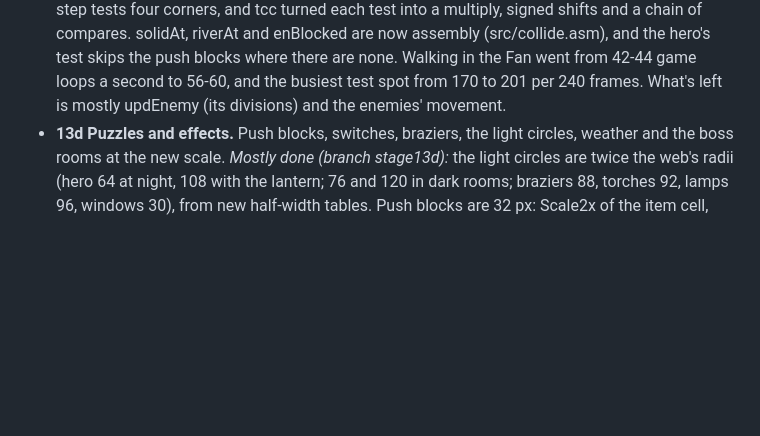
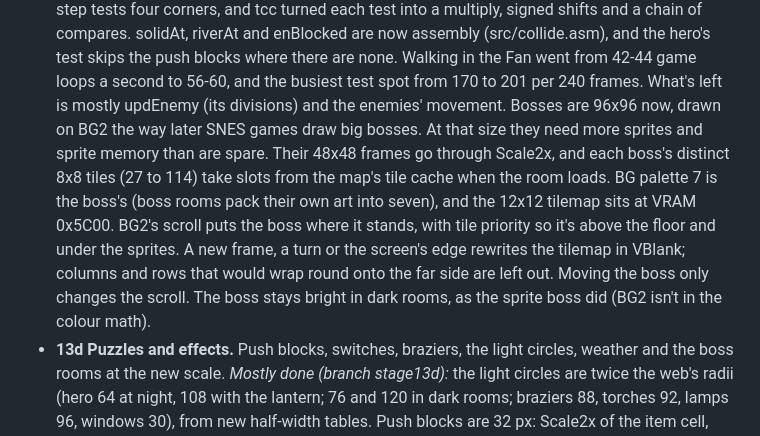
Before and after one commit to doodersrage/river-city-quest-snes, a Markdown page: ROADMAP.md, the part around the change. Rendered like a GitHub page; blank space fills up the shorter version.

Commit message:
ROADMAP: bosses on BG2
Co-Authored-By: Claude Opus 5.5 <noreply@anthropic.com>
Claude-Session: https://claude.ai/code/session_01Eoe2yVEh43m1ZbqZR2H1i4

```diff
--- a/ROADMAP.md
+++ b/ROADMAP.md
@@ -58,6 +58,7 @@ Super Nintendo ROM, built in stages. Each stage ends with a ROM that boots and p
    - **13b Native art.** Ground, paving, water, roofs, brick, trees and interiors redrawn at 32 px; landmarks and props through Scale2x and then shaded. *First pass done (branch stage13b):* the exporter paints each map twice at 16 px, whole and as bare ground, and sorts every pixel into ground, shadow or object (tools/export/snes_hires.js). At 32 px, grass, flowers, cobbles, pavement, sand, lawn edges, floors, trees, slate roofs, brick fronts, dungeon walls and torches, water and boardwalks are drawn natively; other ground goes through Scale2x; shadows are reapplied as the shade of whatever is under them; and objects (windows, doors, landmarks, props) go on top through Scale2x with transparent edges. Props stand on whatever ground their neighbours do. Water animates only a sun glint, and a map with more than 96 moving tiles stays still. The busiest map needs 1,468 of its 2,048 tiles. Still Scale2x: clapboard and styled fronts, the ironworks' brick walls, rapids, boulders and the landmarks themselves.
    - **13c Sprites and combat.** The 16x32 characters keep their size (right for 32 px cells); small animals stay 16x16; bosses grow; the paddle's reach, walking speed and enemy ranges are retuned. *Partly done (branch stage13c):* cars and the Pulse bus are drawn at 32 px tall through Scale2x, four 16x16 sprites a piece. They take OAM 40-59, the boss's and its shots' slots, which no street map uses. The boss area of VRAM holds one of two sheets per map: two car colours, or one colour and the bus. The paddle is 32 px too and swings out to where its hits land. Its art streams by angle (tiles 160-163, 176-179, 192-195, 208-211; OAM 15, 11, 12, 63), like the hero's frames. Still to do: bosses (48x48 now, 1.5 cells; 96x96 would need 36 sprites or a bigger sprite size), the bomb's blast, and any retuning of walking speed and enemy ranges after a play on hardware.
    - **13e Speed (branch stage13e).** Profiling (patching one function at a time to return at once, and counting game loops per 60 frames) found the frame's biggest cost was collision: every enemy step tests four corners, and tcc turned each test into a multiply, signed shifts and a chain of compares. solidAt, riverAt and enBlocked are now assembly (src/collide.asm), and the hero's test skips the push blocks where there are none. Walking in the Fan went from 42-44 game loops a second to 56-60, and the busiest test spot from 170 to 201 per 240 frames. What's left is mostly updEnemy (its divisions) and the enemies' movement.
+     Bosses are 96x96 now, drawn on BG2 the way later SNES games draw big bosses. At that size they need more sprites and sprite memory than are spare. Their 48x48 frames go through Scale2x, and each boss's distinct 8x8 tiles (27 to 114) take slots from the map's tile cache when the room loads. BG palette 7 is the boss's (boss rooms pack their own art into seven), and the 12x12 tilemap sits at VRAM 0x5C00. BG2's scroll puts the boss where it stands, with tile priority so it's above the floor and under the sprites. A new frame, a turn or the screen's edge rewrites the tilemap in VBlank; columns and rows that would wrap round onto the far side are left out. Moving the boss only changes the scroll. The boss stays bright in dark rooms, as the sprite boss did (BG2 isn't in the colour math).
    - **13d Puzzles and effects.** Push blocks, switches, braziers, the light circles, weather and the boss rooms at the new scale. *Mostly done (branch stage13d):* the light circles are twice the web's radii (hero 64 at night, 108 with the lantern; 76 and 120 in dark rooms; braziers 88, torches 92, lamps 96, windows 30), from new half-width tables. Push blocks are 32 px: Scale2x of the item cell, made by the converter and loaded into OBJ tiles 164-215 (around the streamed paddle), four sprites a block in OAM 100-115. Those are weather's slots, so blocks only touch them in rooms that have blocks. Switches, braziers and doors are map tiles, so they were already at 32 px. Left: bosses and the bomb blast (see 13c).
 
 ## Known gaps to revisit
```
Also changed, not shown: screenshots/stage13e.png (added).
